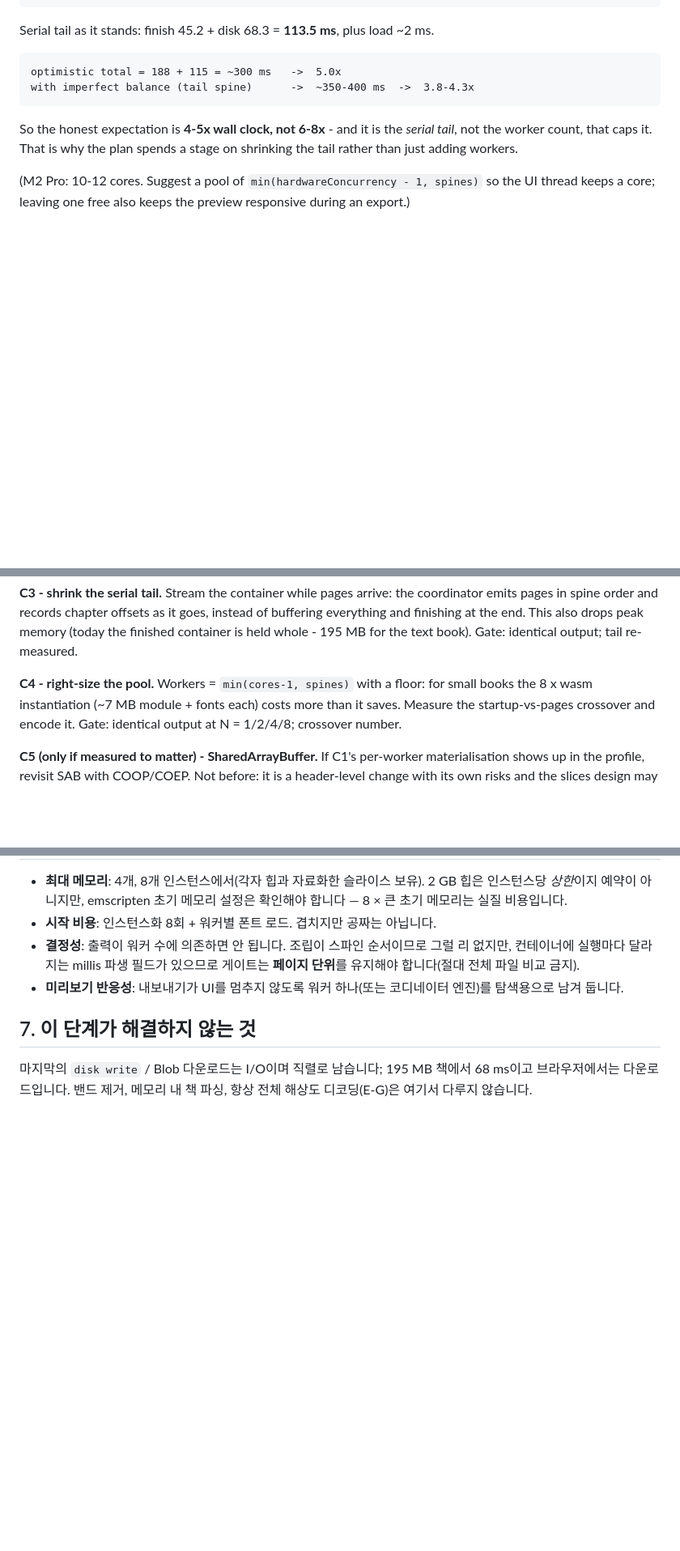
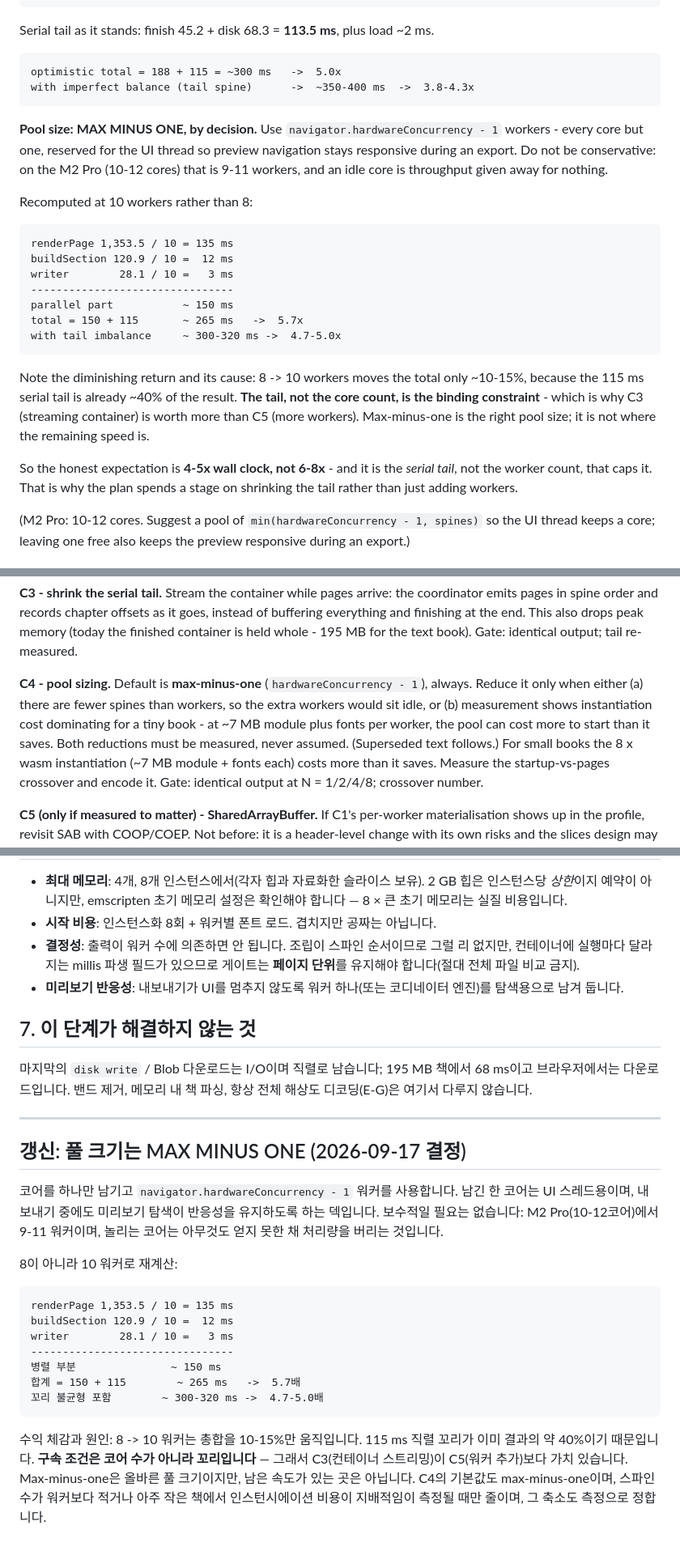
Before and after one commit to zgredex/crosspoint-ko-wasm, a Markdown page: docs/ko-stageC-multithreading-plan.md, 3 parts joined by grey strips. Shown at 81% size. Drawn GitHub-style; blank space fills up the shorter version.

Commit message:
Stage C plan: pool = max-minus-one (hardwareConcurrency - 1)
Every core but one, the last reserved for the UI thread so preview navigation stays responsive
during an export. Computed at 10 workers instead of 8: parallel part 188 -> 150 ms, total ~265 ms =
5.7x, or ~300-320 ms with tail imbalance = 4.7-5.0x.

Records the diminishing return and its cause: 8 -> 10 workers moves the total only ~10-15%, because
the 115 ms serial tail is already ~40% of the result. The tail, not the core count, is the binding
constraint - C3 (streaming container) is worth more than C5 (more workers). Max-minus-one is the
right pool size and is not where the remaining speed is.

C4 defaults to max-minus-one and reduces only for fewer spines than workers, or when measurement
shows instantiation dominating for tiny books.

```diff
--- a/docs/ko-stageC-multithreading-plan.md
+++ b/docs/ko-stageC-multithreading-plan.md
@@ -62,6 +62,26 @@ Serial tail as it stands: finish 45.2 + disk 68.3 = **113.5 ms**, plus load ~2 m
     optimistic total = 188 + 115 = ~300 ms   ->  5.0x
     with imperfect balance (tail spine)      ->  ~350-400 ms  ->  3.8-4.3x
 
+**Pool size: MAX MINUS ONE, by decision.** Use `navigator.hardwareConcurrency - 1` workers - every
+core but one, reserved for the UI thread so preview navigation stays responsive during an export.
+Do not be conservative: on the M2 Pro (10-12 cores) that is 9-11 workers, and an idle core is
+throughput given away for nothing.
+
+Recomputed at 10 workers rather than 8:
+
+    renderPage 1,353.5 / 10 = 135 ms
+    buildSection 120.9 / 10 =  12 ms
+    writer        28.1 / 10 =   3 ms
+    --------------------------------
+    parallel part           ~ 150 ms
+    total = 150 + 115       ~ 265 ms   ->  5.7x
+    with tail imbalance     ~ 300-320 ms ->  4.7-5.0x
+
+Note the diminishing return and its cause: 8 -> 10 workers moves the total only ~10-15%, because the
+115 ms serial tail is already ~40% of the result. **The tail, not the core count, is the binding
+constraint** - which is why C3 (streaming container) is worth more than C5 (more workers).
+Max-minus-one is the right pool size; it is not where the remaining speed is.
+
 So the honest expectation is **4-5x wall clock, not 6-8x** - and it is the *serial tail*, not the
 worker count, that caps it. That is why the plan spends a stage on shrinking the tail rather than
 just adding workers.
@@ -90,7 +110,11 @@ pages in spine order and records chapter offsets as it goes, instead of bufferin
 finishing at the end. This also drops peak memory (today the finished container is held whole -
 195 MB for the text book). Gate: identical output; tail re-measured.
 
-**C4 - right-size the pool.** Workers = `min(cores-1, spines)` with a floor: for small books the
+**C4 - pool sizing.** Default is **max-minus-one** (`hardwareConcurrency - 1`), always. Reduce it
+only when either (a) there are fewer spines than workers, so the extra workers would sit idle, or
+(b) measurement shows instantiation cost dominating for a tiny book - at ~7 MB module plus fonts per
+worker, the pool can cost more to start than it saves. Both reductions must be measured, never
+assumed. (Superseded text follows.) For small books the
 8 x wasm instantiation (~7 MB module + fonts each) costs more than it saves. Measure the
 startup-vs-pages crossover and encode it. Gate: identical output at N = 1/2/4/8; crossover number.
 
@@ -232,3 +256,27 @@ COOP/COEP와 함께 재검토. 그 전에는 하지 않습니다: 자체 위험
 마지막의 `disk write` / Blob 다운로드는 I/O이며 직렬로 남습니다; 195 MB 책에서 68 ms이고
 브라우저에서는 다운로드입니다. 밴드 제거, 메모리 내 책 파싱, 항상 전체 해상도 디코딩(E-G)은
 여기서 다루지 않습니다.
+
+---
+
+## 갱신: 풀 크기는 MAX MINUS ONE (2026-09-17 결정)
+
+코어를 하나만 남기고 `navigator.hardwareConcurrency - 1` 워커를 사용합니다. 남긴 한 코어는 UI 스레드용이며,
+내보내기 중에도 미리보기 탐색이 반응성을 유지하도록 하는 덱입니다. 보수적일 필요는 없습니다: M2 Pro(10-12코어)에서
+9-11 워커이며, 놀리는 코어는 아무것도 얻지 못한 채 처리량을 버리는 것입니다.
+
+8이 아니라 10 워커로 재계산:
+
+    renderPage 1,353.5 / 10 = 135 ms
+    buildSection 120.9 / 10 =  12 ms
+    writer        28.1 / 10 =   3 ms
+    --------------------------------
+    병렬 부분               ~ 150 ms
+    합계 = 150 + 115        ~ 265 ms   ->  5.7배
+    꼬리 불균형 포함        ~ 300-320 ms ->  4.7-5.0배
+
+수익 체감과 원인: 8 -> 10 워커는 총합을 10-15%만 움직입니다. 115 ms 직렬 꼬리가 이미 결과의 약
+40%이기 때문입니다. **구속 조건은 코어 수가 아니라 꼬리입니다** — 그래서 C3(컨테이너 스트리밍)이
+C5(워커 추가)보다 가치 있습니다. Max-minus-one은 올바른 풀 크기이지만, 남은 속도가 있는
+곳은 아닙니다. C4의 기본값도 max-minus-one이며, 스파인 수가 워커보다 적거나 아주 작은 책에서
+인스턴시에이션 비용이 지배적임이 측정될 때만 줄이며, 그 축소도 측정으로 정합니다.
```
